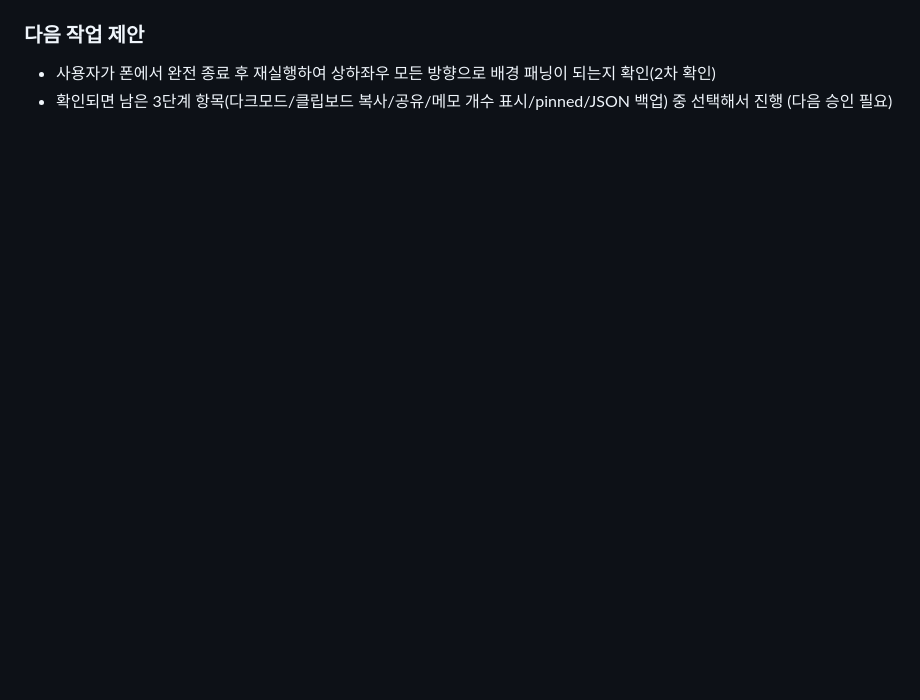
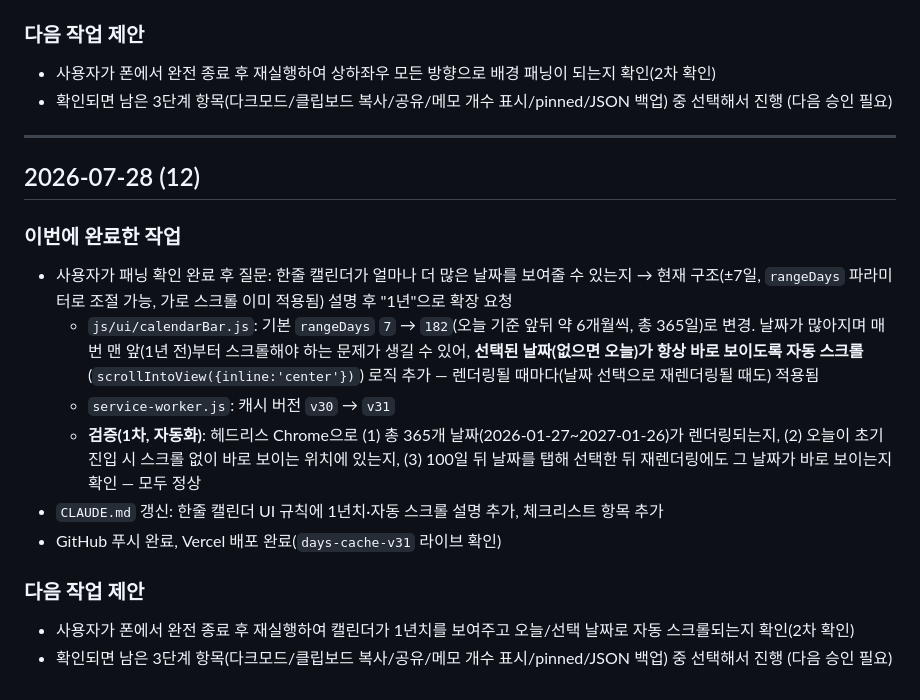
Before and after one commit to easycodehow/days, a Markdown page: PROGRESS.md, the part around the change. Drawn GitHub-style; blank space fills up the shorter version.

Commit message:
CLAUDE.md 체크리스트/문서 갱신 및 PROGRESS.md 기록 추가 — 캘린더 1년치 확장
Co-Authored-By: Claude Sonnet 5 <noreply@anthropic.com>

```diff
--- a/PROGRESS.md
+++ b/PROGRESS.md
@@ -690,3 +690,19 @@
 ### 다음 작업 제안
 - 사용자가 폰에서 완전 종료 후 재실행하여 상하좌우 모든 방향으로 배경 패닝이 되는지 확인(2차 확인)
 - 확인되면 남은 3단계 항목(다크모드/클립보드 복사/공유/메모 개수 표시/pinned/JSON 백업) 중 선택해서 진행 (다음 승인 필요)
+
+---
+
+## 2026-07-28 (12)
+
+### 이번에 완료한 작업
+- 사용자가 패닝 확인 완료 후 질문: 한줄 캘린더가 얼마나 더 많은 날짜를 보여줄 수 있는지 → 현재 구조(±7일, `rangeDays` 파라미터로 조절 가능, 가로 스크롤 이미 적용됨) 설명 후 "1년"으로 확장 요청
+  - `js/ui/calendarBar.js`: 기본 `rangeDays` `7` → `182`(오늘 기준 앞뒤 약 6개월씩, 총 365일)로 변경. 날짜가 많아지며 매번 맨 앞(1년 전)부터 스크롤해야 하는 문제가 생길 수 있어, **선택된 날짜(없으면 오늘)가 항상 바로 보이도록 자동 스크롤**(`scrollIntoView({inline:'center'})`) 로직 추가 — 렌더링될 때마다(날짜 선택으로 재렌더링될 때도) 적용됨
+  - `service-worker.js`: 캐시 버전 `v30` → `v31`
+  - **검증(1차, 자동화)**: 헤드리스 Chrome으로 (1) 총 365개 날짜(2026-01-27~2027-01-26)가 렌더링되는지, (2) 오늘이 초기 진입 시 스크롤 없이 바로 보이는 위치에 있는지, (3) 100일 뒤 날짜를 탭해 선택한 뒤 재렌더링에도 그 날짜가 바로 보이는지 확인 — 모두 정상
+- `CLAUDE.md` 갱신: 한줄 캘린더 UI 규칙에 1년치·자동 스크롤 설명 추가, 체크리스트 항목 추가
+- GitHub 푸시 완료, Vercel 배포 완료(`days-cache-v31` 라이브 확인)
+
+### 다음 작업 제안
+- 사용자가 폰에서 완전 종료 후 재실행하여 캘린더가 1년치를 보여주고 오늘/선택 날짜로 자동 스크롤되는지 확인(2차 확인)
+- 확인되면 남은 3단계 항목(다크모드/클립보드 복사/공유/메모 개수 표시/pinned/JSON 백업) 중 선택해서 진행 (다음 승인 필요)
```
Also changed, not shown: CLAUDE.md (+2 -0 lines).
